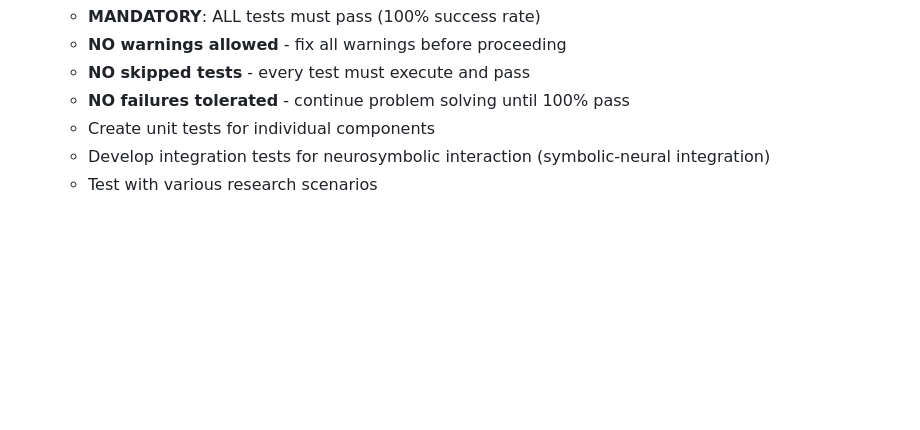
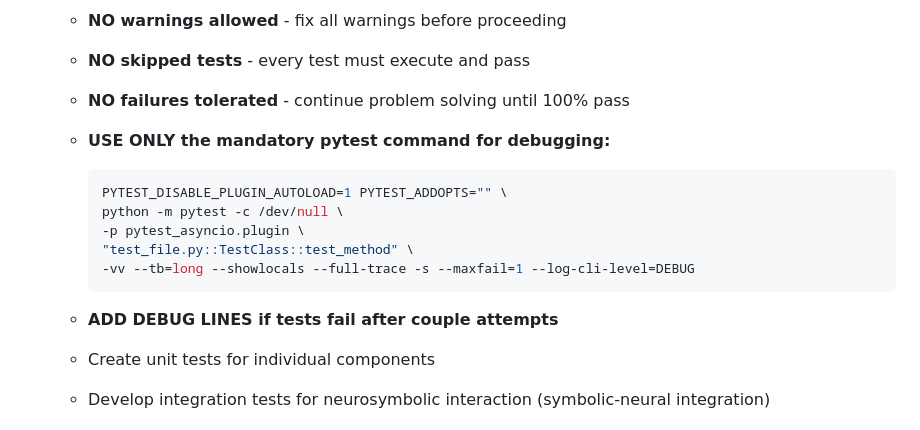
Before and after one commit to markomanninen/srrd-builder, a Markdown page: work/docs/GUIDE_FOR_AI_AGENTS.md, the part around the change printed below. Rendered like a GitHub page; blank space fills up the shorter version.

````diff
--- a/work/docs/GUIDE_FOR_AI_AGENTS.md
+++ b/work/docs/GUIDE_FOR_AI_AGENTS.md
@@ -142,6 +194,17 @@ Note: If ANY of these criteria are not met, the system is in DEVELOPMENT state -
    - **NO warnings allowed** - fix all warnings before proceeding
    - **NO skipped tests** - every test must execute and pass
    - **NO failures tolerated** - continue problem solving until 100% pass
+   - **USE ONLY the mandatory pytest command for debugging:**
+
+     ```bash
+     PYTEST_DISABLE_PLUGIN_AUTOLOAD=1 PYTEST_ADDOPTS="" \
+     python -m pytest -c /dev/null \
+     -p pytest_asyncio.plugin \
+     "test_file.py::TestClass::test_method" \
+     -vv --tb=long --showlocals --full-trace -s --maxfail=1 --log-cli-level=DEBUG
+     ```
+
+   - **ADD DEBUG LINES if tests fail after couple attempts**
    - Create unit tests for individual components
    - Develop integration tests for neurosymbolic interaction (symbolic-neural integration)
    - Test with various research scenarios
````
Also changed, not shown: other parts of work/docs/GUIDE_FOR_AI_AGENTS.md (+52 -0 lines).
